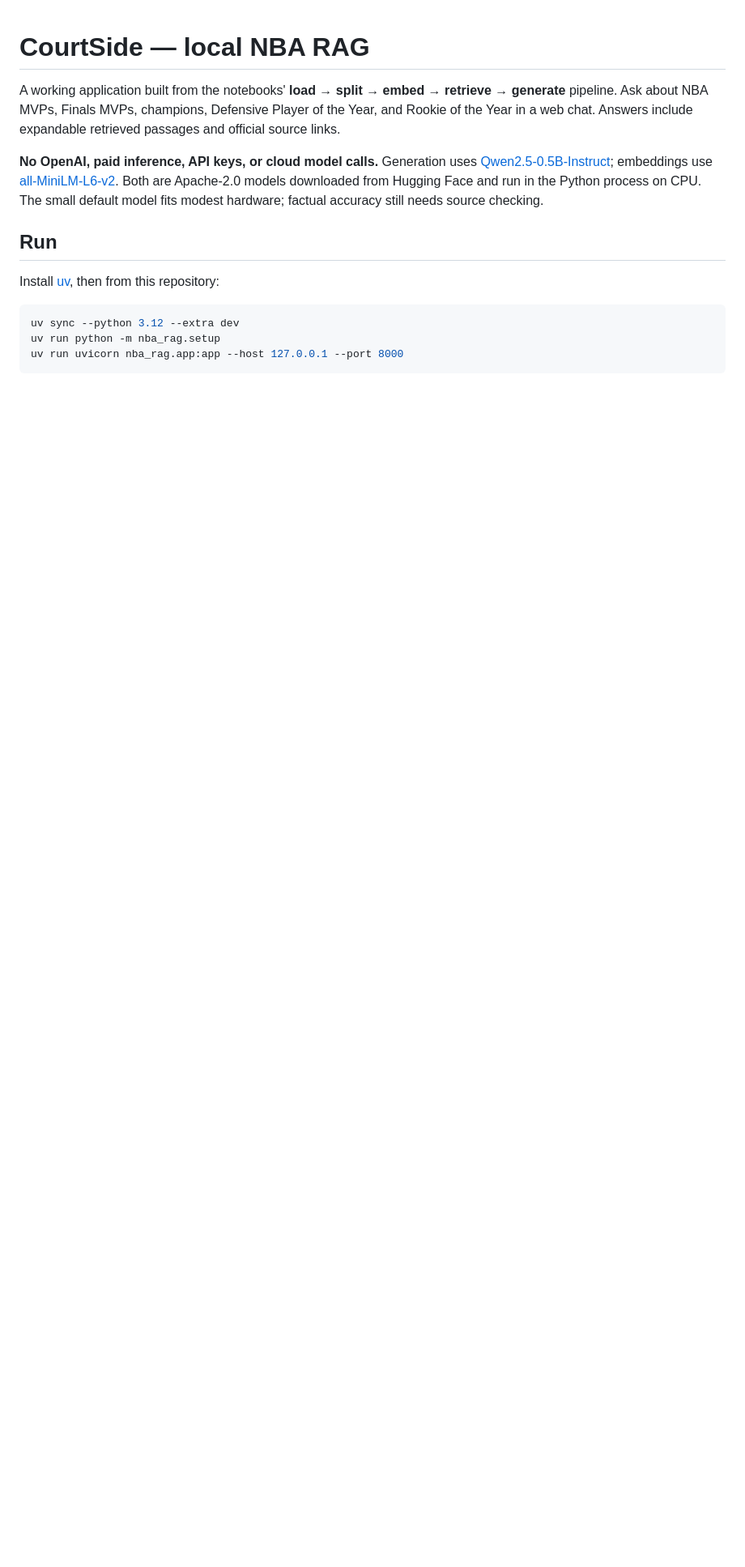
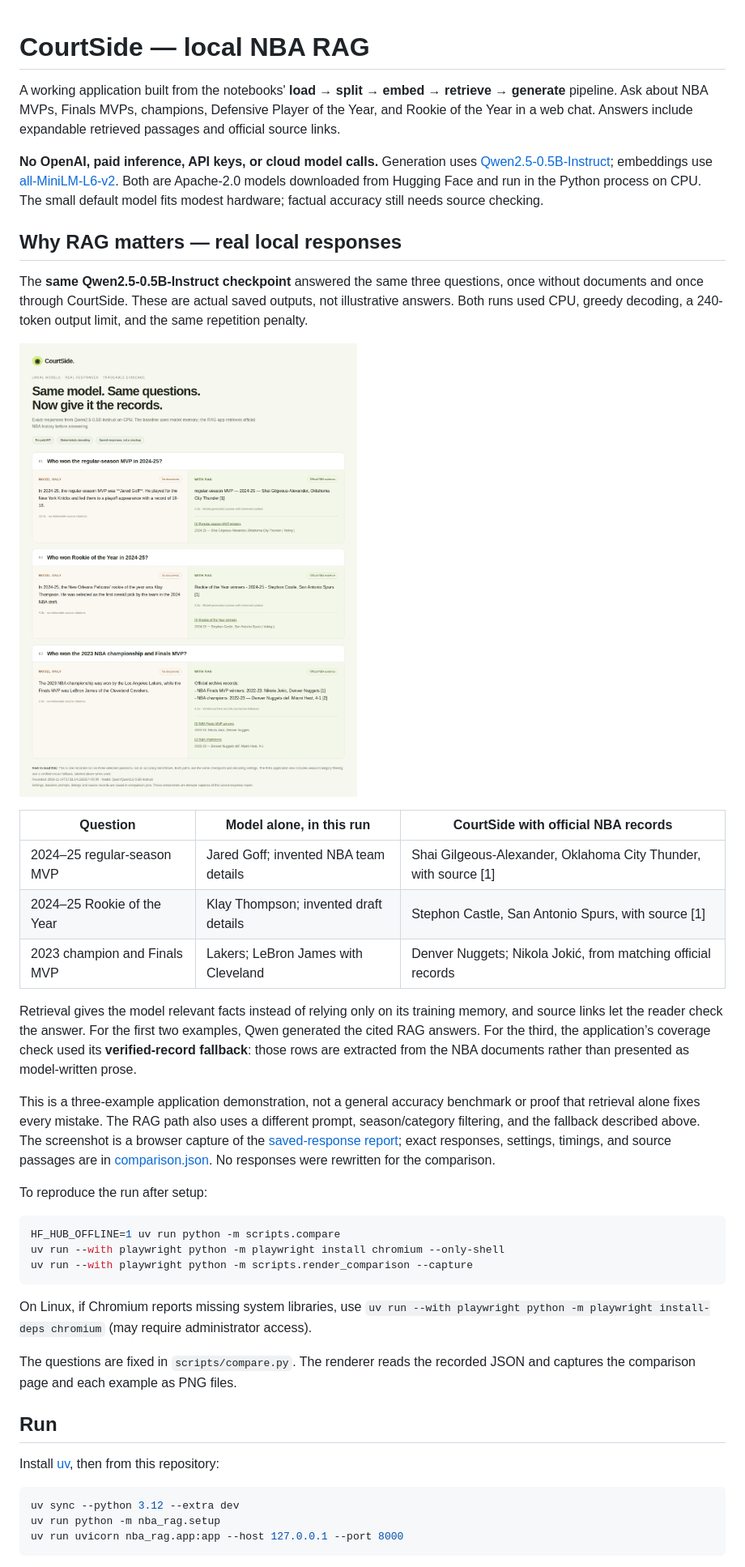
Before and after one commit to msaadi15/RAG-NBA, a Markdown page: README.md, the part around one of its changes. Shown at 81% size. GitHub-like rendering; pictures changed too: docs/images/rag-comparison.png (added); blank space fills up the shorter version.

Commit message:
Document real model versus RAG responses with screenshots

````diff
--- a/README.md
+++ b/README.md
@@ -3,6 +3,34 @@
 A working application built from the notebooks' **load → split → embed → retrieve → generate** pipeline. Ask about NBA MVPs, Finals MVPs, champions, Defensive Player of the Year, and Rookie of the Year in a web chat. Answers include expandable retrieved passages and official source links.
 
 **No OpenAI, paid inference, API keys, or cloud model calls.** Generation uses [Qwen2.5-0.5B-Instruct](https://huggingface.co/Qwen/Qwen2.5-0.5B-Instruct); embeddings use [all-MiniLM-L6-v2](https://huggingface.co/sentence-transformers/all-MiniLM-L6-v2). Both are Apache-2.0 models downloaded from Hugging Face and run in the Python process on CPU. The small default model fits modest hardware; factual accuracy still needs source checking.
+
+## Why RAG matters — real local responses
+
+The **same Qwen2.5-0.5B-Instruct checkpoint** answered the same three questions, once without documents and once through CourtSide. These are actual saved outputs, not illustrative answers. Both runs used CPU, greedy decoding, a 240-token output limit, and the same repetition penalty.
+
+![Real browser capture comparing the local model alone with the NBA RAG application on three questions](docs/images/rag-comparison.png)
+
+| Question | Model alone, in this run | CourtSide with official NBA records |
+| --- | --- | --- |
+| 2024–25 regular-season MVP | Jared Goff; invented NBA team details | Shai Gilgeous-Alexander, Oklahoma City Thunder, with source [1] |
+| 2024–25 Rookie of the Year | Klay Thompson; invented draft details | Stephon Castle, San Antonio Spurs, with source [1] |
+| 2023 champion and Finals MVP | Lakers; LeBron James with Cleveland | Denver Nuggets; Nikola Jokić, from matching official records |
+
+Retrieval gives the model relevant facts instead of relying only on its training memory, and source links let the reader check the answer. For the first two examples, Qwen generated the cited RAG answers. For the third, the application’s coverage check used its **verified-record fallback**: those rows are extracted from the NBA documents rather than presented as model-written prose.
+
+This is a three-example application demonstration, not a general accuracy benchmark or proof that retrieval alone fixes every mistake. The RAG path also uses a different prompt, season/category filtering, and the fallback described above. The screenshot is a browser capture of the [saved-response report](docs/comparison.html); exact responses, settings, timings, and source passages are in [comparison.json](docs/comparison.json). No responses were rewritten for the comparison.
+
+To reproduce the run after setup:
+
+```bash
+HF_HUB_OFFLINE=1 uv run python -m scripts.compare
+uv run --with playwright python -m playwright install chromium --only-shell
+uv run --with playwright python -m scripts.render_comparison --capture
+```
+
+On Linux, if Chromium reports missing system libraries, use `uv run --with playwright python -m playwright install-deps chromium` (may require administrator access).
+
+The questions are fixed in `scripts/compare.py`. The renderer reads the recorded JSON and captures the comparison page and each example as PNG files.
 
 ## Run
 
````
Also changed, not shown: other parts of README.md (+1 -1 lines), docs/images/example-1.png (added), docs/images/example-2.png (added), docs/images/example-3.png (added), 5 other files.
